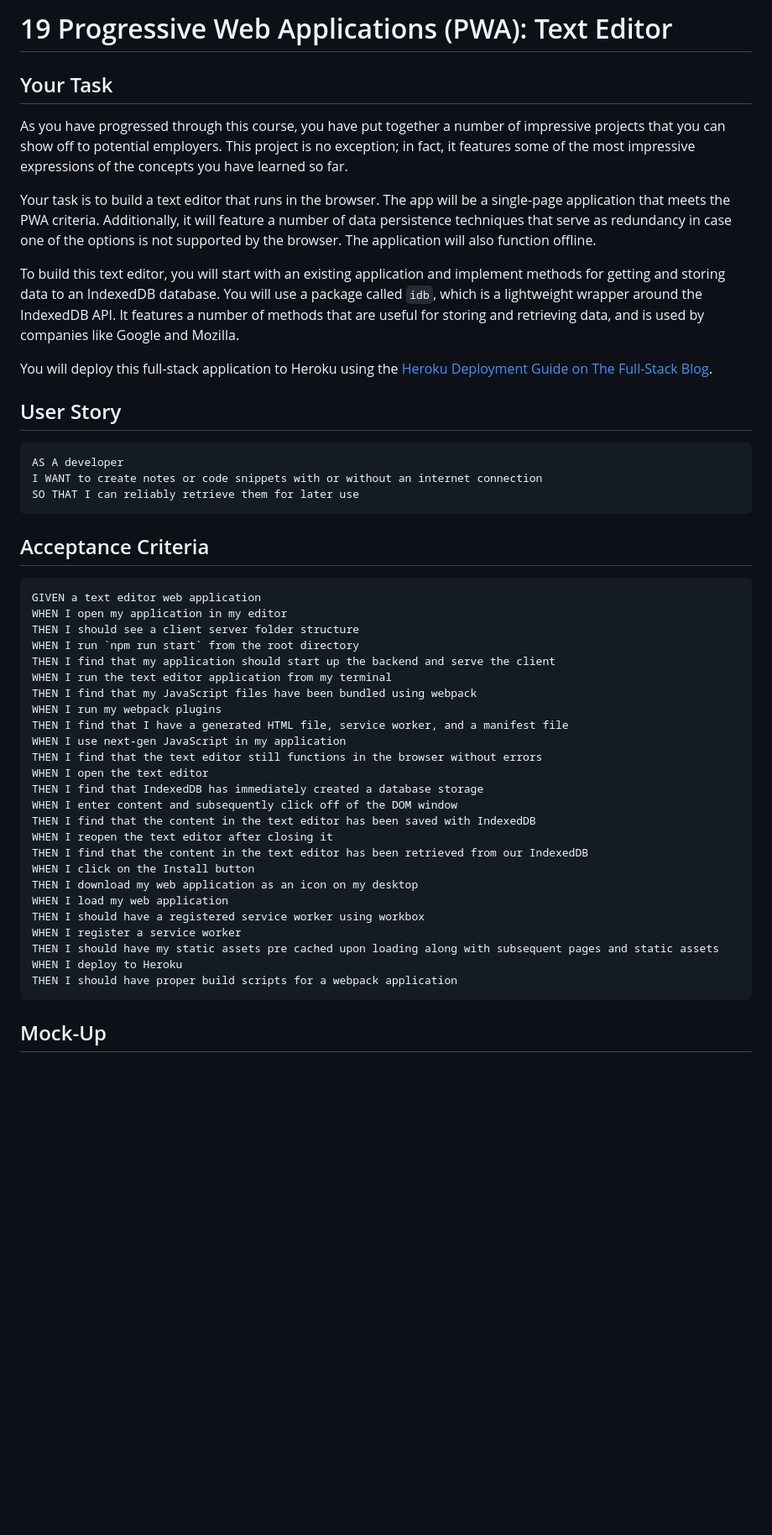
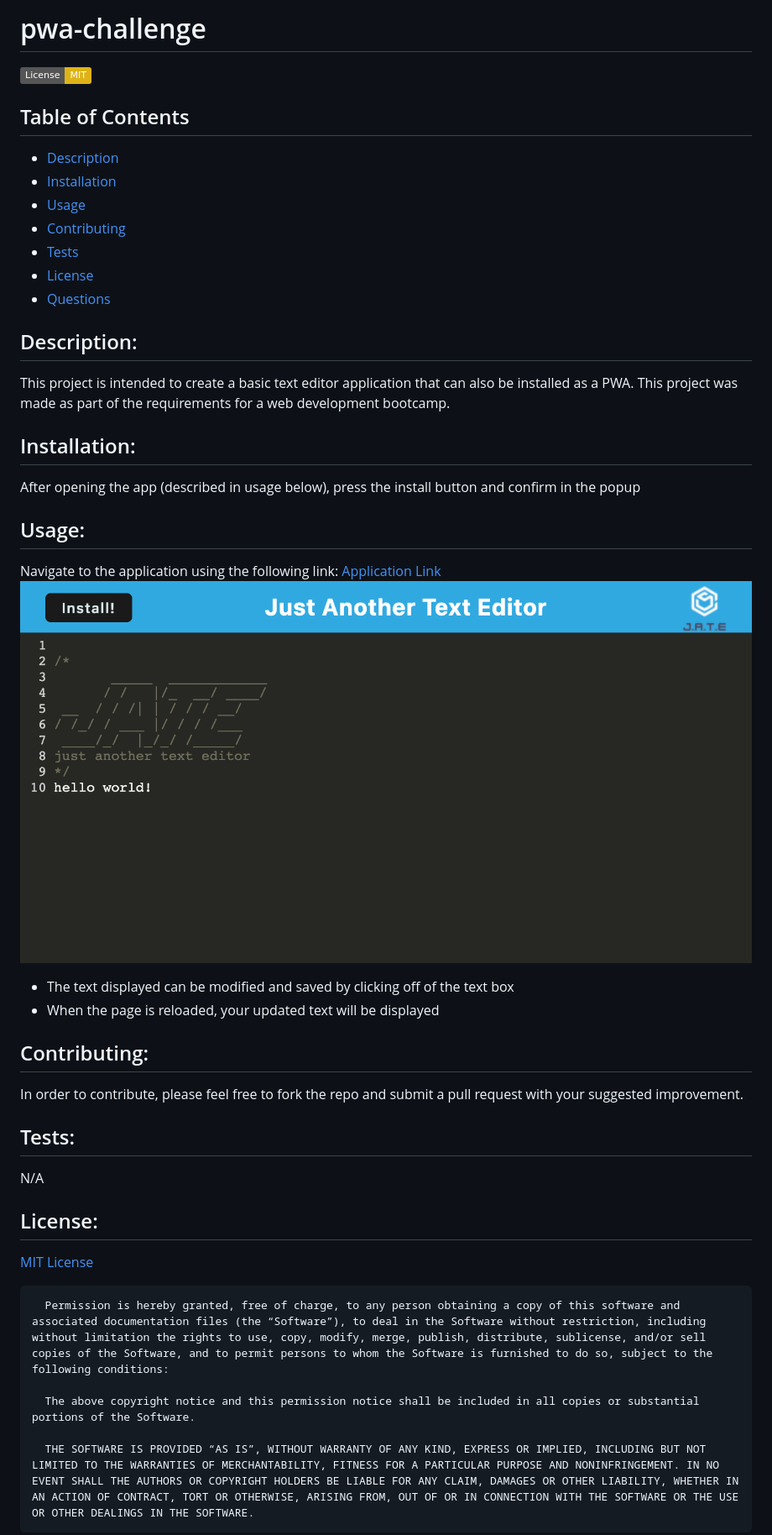
Before and after one commit to keimdm/pwa-challenge, a Markdown page: README.md, the part around the change printed below. Shown: that part at 84% size. GitHub-like rendering; pictures changed too: assets/screenshot.png (added); badges without logos; blank space fills up the shorter version.

Commit message:
added readme an dcomments

````diff
--- a/README.md
+++ b/README.md
@@ -1,52 +1,39 @@
-# 19 Progressive Web Applications (PWA): Text Editor
+# pwa-challenge
+[![License: MIT](https://img.shields.io/badge/License-MIT-yellow.svg)](https://opensource.org/licenses/MIT)
+## Table of Contents
+* [Description](#description)
+* [Installation](#installation)
+* [Usage](#usage)
+* [Contributing](#contributing)
+* [Tests](#tests)
+* [License](#license)
+* [Questions](#questions)
+## Description:
+This project is intended to create a basic text editor application that can also be installed as a PWA. This project was made as part of the requirements for a web development bootcamp.
 
-## Your Task
+## Installation:
+After opening the app (described in usage below), press the install button and confirm in the popup
 
-As you have progressed through this course, you have put together a number of impressive projects that you can show off to potential employers. This project is no exception; in fact, it features some of the most impressive expressions of the concepts you have learned so far.
+## Usage:
+Navigate to the application using the following link: [Application Link](https://pwa-challenge-dmk252.herokuapp.com/)
+![](./assets/screenshot.png)
 
-Your task is to build a text editor that runs in the browser. The app will be a single-page application that meets the PWA criteria. Additionally, it will feature a number of data persistence techniques that serve as redundancy in case one of the options is not supported by the browser. The application will also function offline.
+* The text displayed can be modified and saved by clicking off of the text box
+* When the page is reloaded, your updated text will be displayed
 
-To build this text editor, you will start with an existing application and implement methods for getting and storing data to an IndexedDB database. You will use a package called `idb`, which is a lightweight wrapper around the IndexedDB API. It features a number of methods that are useful for storing and retrieving data, and is used by companies like Google and Mozilla.
+## Contributing:
+In order to contribute, please feel free to fork the repo and submit a pull request with your suggested improvement.
 
-You will deploy this full-stack application to Heroku using the [Heroku Deployment Guide on The Full-Stack Blog](https://coding-boot-camp.github.io/full-stack/heroku/heroku-deployment-guide).
+## Tests:
+N/A
 
-## User Story
+## License:
+[MIT License](https://opensource.org/license/mit/)
 
-```md
-AS A developer
-I WANT to create notes or code snippets with or without an internet connection
-SO THAT I can reliably retrieve them for later use
-```
+      Permission is hereby granted, free of charge, to any person obtaining a copy of this software and associated documentation files (the “Software”), to deal in the Software without restriction, including without limitation the rights to use, copy, modify, merge, publish, distribute, sublicense, and/or sell copies of the Software, and to permit persons to whom the Software is furnished to do so, subject to the following conditions:
 
-## Acceptance Criteria
+      The above copyright notice and this permission notice shall be included in all copies or substantial portions of the Software.
 
-```md
-GIVEN a text editor web application
-WHEN I open my application in my editor
-THEN I should see a client server folder structure
-WHEN I run `npm run start` from the root directory
-THEN I find that my application should start up the backend and serve the client
-WHEN I run the text editor application from my terminal
-THEN I find that my JavaScript files have been bundled using webpack
-WHEN I run my webpack plugins
-THEN I find that I have a generated HTML file, service worker, and a manifest file
-WHEN I use next-gen JavaScript in my application
-THEN I find that the text editor still functions in the browser without errors
-WHEN I open the text editor
-THEN I find that IndexedDB has immediately created a database storage
-WHEN I enter content and subsequently click off of the DOM window
-THEN I find that the content in the text editor has been saved with IndexedDB
-WHEN I reopen the text editor after closing it
-THEN I find that the content in the text editor has been retrieved from our IndexedDB
-WHEN I click on the Install button
-THEN I download my web application as an icon on my desktop
-WHEN I load my web application
-THEN I should have a registered service worker using workbox
-WHEN I register a service worker
-THEN I should have my static assets pre cached upon loading along with subsequent pages and static assets
-WHEN I deploy to Heroku
-THEN I should have proper build scripts for a webpack application
-```
+      THE SOFTWARE IS PROVIDED “AS IS”, WITHOUT WARRANTY OF ANY KIND, EXPRESS OR IMPLIED, INCLUDING BUT NOT LIMITED TO THE WARRANTIES OF MERCHANTABILITY, FITNESS FOR A PARTICULAR PURPOSE AND NONINFRINGEMENT. IN NO EVENT SHALL THE AUTHORS OR COPYRIGHT HOLDERS BE LIABLE FOR ANY CLAIM, DAMAGES OR OTHER LIABILITY, WHETHER IN AN ACTION OF CONTRACT, TORT OR OTHERWISE, ARISING FROM, OUT OF OR IN CONNECTION WITH THE SOFTWARE OR THE USE OR OTHER DEALINGS IN THE SOFTWARE.
 
-## Mock-Up
 
````
Also changed, not shown: other parts of README.md (+4 -90 lines), 3 other files.
